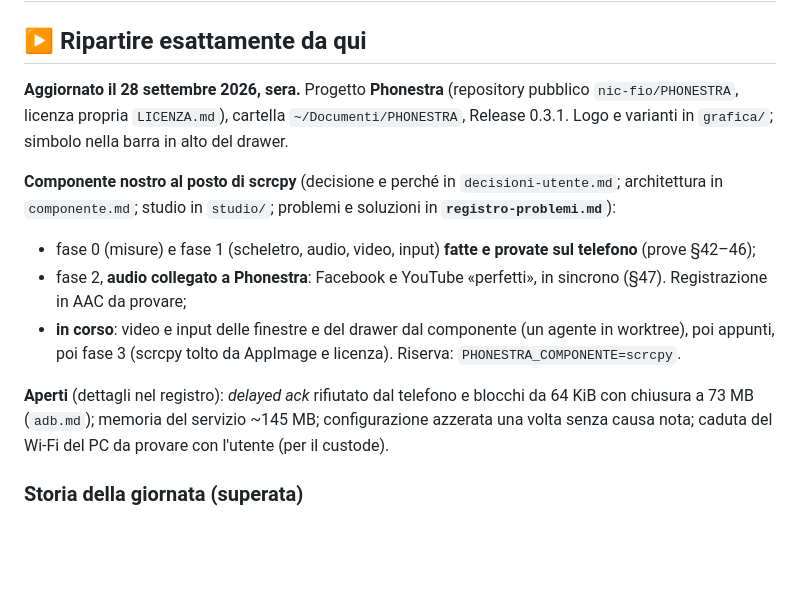
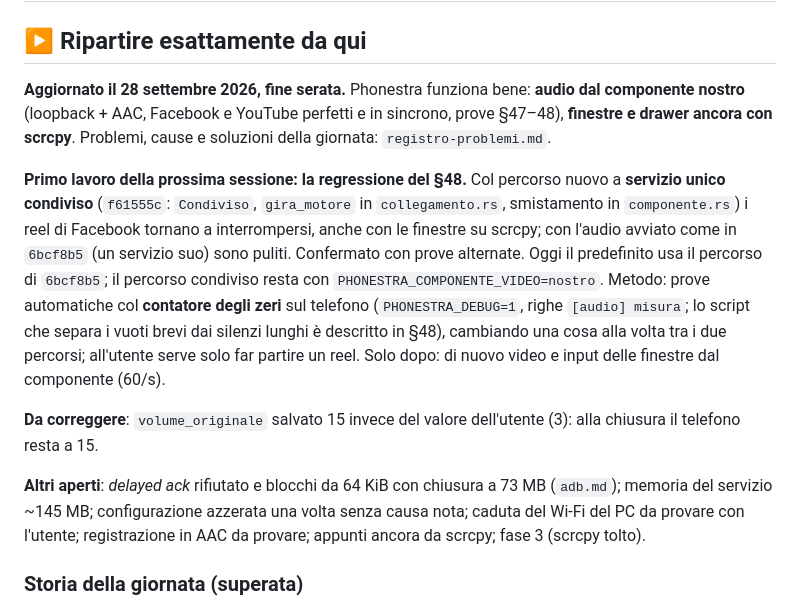
Before and after one commit to nic-fio/PHONESTRA, a Markdown page: memoria/prossima-sessione.md, the part around the change. Rendered like a GitHub page; blank space fills up the shorter version.

Commit message:
Punto di ripartenza: regressione del servizio condiviso (§48), volume da correggere
Co-Authored-By: Claude Opus 5.5 (1M context) <noreply@anthropic.com>

```diff
--- a/memoria/prossima-sessione.md
+++ b/memoria/prossima-sessione.md
@@ -2,26 +2,31 @@
 
 ## ▶ Ripartire esattamente da qui
 
-**Aggiornato il 28 settembre 2026, sera.** Progetto **Phonestra**
-(repository pubblico `nic-fio/PHONESTRA`, licenza propria `LICENZA.md`),
-cartella `~/Documenti/PHONESTRA`, Release 0.3.1. Logo e varianti in
-`grafica/`; simbolo nella barra in alto del drawer.
+**Aggiornato il 28 settembre 2026, fine serata.** Phonestra funziona bene:
+**audio dal componente nostro** (loopback + AAC, Facebook e YouTube perfetti e
+in sincrono, prove §47–48), **finestre e drawer ancora con scrcpy**.
+Problemi, cause e soluzioni della giornata: `registro-problemi.md`.
 
-**Componente nostro al posto di scrcpy** (decisione e perché in
-`decisioni-utente.md`; architettura in `componente.md`; studio in `studio/`;
-problemi e soluzioni in **`registro-problemi.md`**):
-- fase 0 (misure) e fase 1 (scheletro, audio, video, input) **fatte e provate
-  sul telefono** (prove §42–46);
-- fase 2, **audio collegato a Phonestra**: Facebook e YouTube «perfetti», in
-  sincrono (§47). Registrazione in AAC da provare;
-- **in corso**: video e input delle finestre e del drawer dal componente
-  (un agente in worktree), poi appunti, poi fase 3 (scrcpy tolto da AppImage
-  e licenza). Riserva: `PHONESTRA_COMPONENTE=scrcpy`.
+**Primo lavoro della prossima sessione: la regressione del §48.** Col
+percorso nuovo a **servizio unico condiviso** (`f61555c`: `Condiviso`,
+`gira_motore` in `collegamento.rs`, smistamento in `componente.rs`) i reel di
+Facebook tornano a interrompersi, anche con le finestre su scrcpy; con l'audio
+avviato come in `6bcf8b5` (un servizio suo) sono puliti. Confermato con prove
+alternate. Oggi il predefinito usa il percorso di `6bcf8b5`; il percorso
+condiviso resta con `PHONESTRA_COMPONENTE_VIDEO=nostro`.
+Metodo: prove automatiche col **contatore degli zeri** sul telefono
+(`PHONESTRA_DEBUG=1`, righe `[audio] misura`; lo script che separa i vuoti
+brevi dai silenzi lunghi è descritto in §48), cambiando una cosa alla volta tra
+i due percorsi; all'utente serve solo far partire un reel.
+Solo dopo: di nuovo video e input delle finestre dal componente (60/s).
 
-**Aperti** (dettagli nel registro): *delayed ack* rifiutato dal telefono e
-blocchi da 64 KiB con chiusura a 73 MB (`adb.md`); memoria del servizio
-~145 MB; configurazione azzerata una volta senza causa nota; caduta del Wi-Fi
-del PC da provare con l'utente (per il custode).
+**Da correggere**: `volume_originale` salvato 15 invece del valore
+dell'utente (3): alla chiusura il telefono resta a 15.
+
+**Altri aperti**: *delayed ack* rifiutato e blocchi da 64 KiB con chiusura a
+73 MB (`adb.md`); memoria del servizio ~145 MB; configurazione azzerata una
+volta senza causa nota; caduta del Wi-Fi del PC da provare con l'utente;
+registrazione in AAC da provare; appunti ancora da scrcpy; fase 3 (scrcpy tolto).
 
 ### Storia della giornata (superata)
 
```
